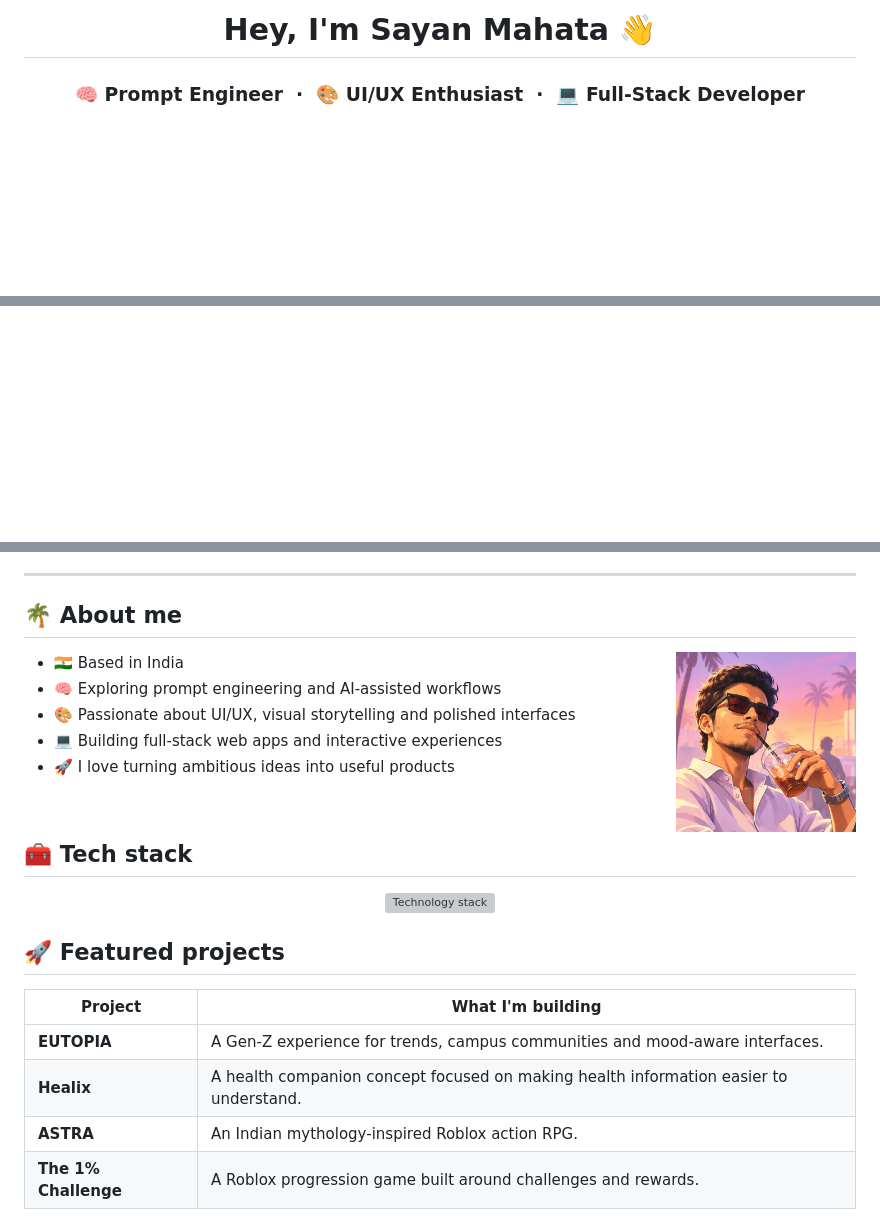
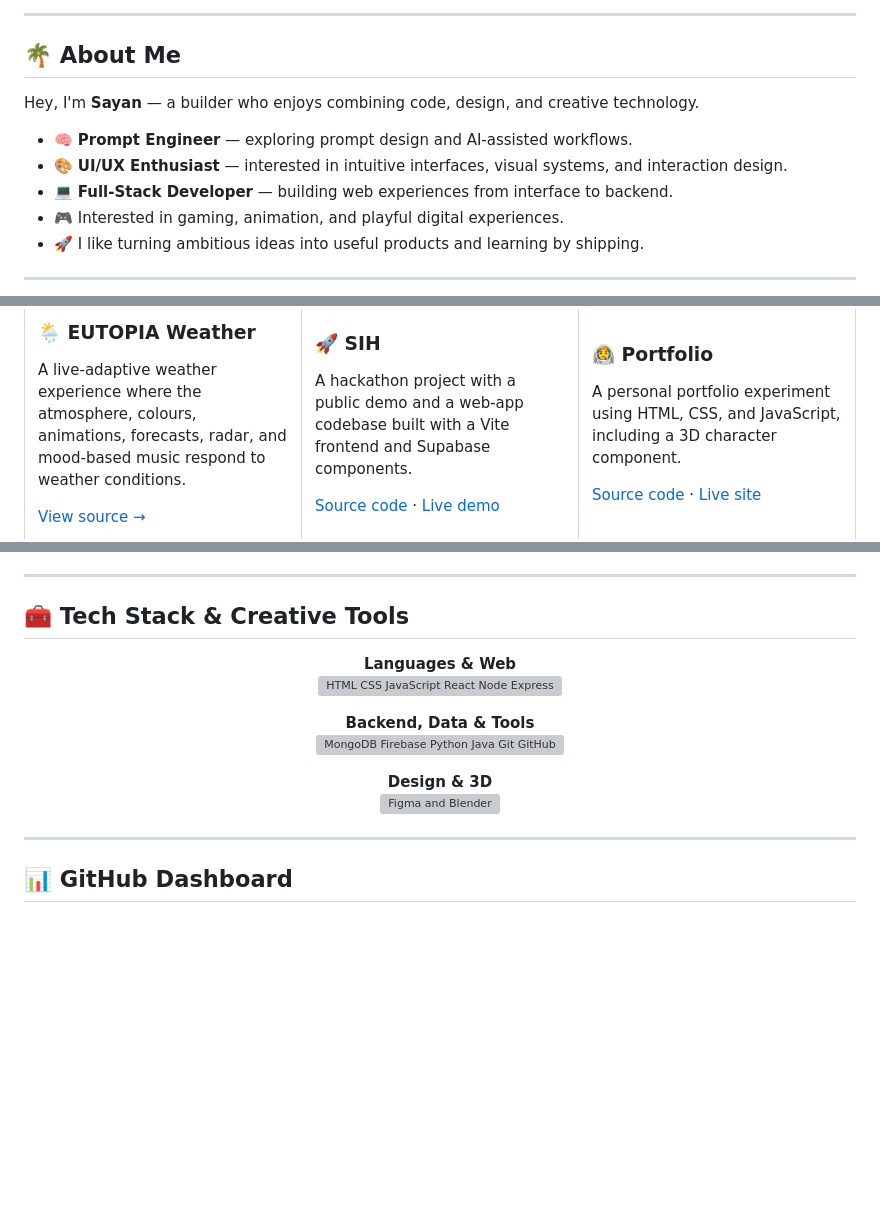
Before and after one commit to sayanm24/sayanm24, a Markdown page: README.md, 3 parts joined by grey strips. GitHub-like rendering; blank space fills up the shorter version; grey boxes are pictures that could not be loaded.

```diff
--- a/README.md
+++ b/README.md
@@ -4,4 +17,16 @@
 </div>
 
-<h1 align="center">Hey, I'm Sayan Mahata 👋</h1>
-<h3 align="center">🧠 Prompt Engineer &nbsp;·&nbsp; 🎨 UI/UX Enthusiast &nbsp;·&nbsp; 💻 Full-Stack Developer</h3>
+---
+
+## 🌴 About Me
+
+Hey, I'm **Sayan** — a builder who enjoys combining code, design, and creative technology.
+
+- 🧠 **Prompt Engineer** — exploring prompt design and AI-assisted workflows.
+- 🎨 **UI/UX Enthusiast** — interested in intuitive interfaces, visual systems, and interaction design.
+- 💻 **Full-Stack Developer** — building web experiences from interface to backend.
+- 🎮 Interested in gaming, animation, and playful digital experiences.
+- 🚀 I like turning ambitious ideas into useful products and learning by shipping.
+
+---
+
@@ -8,2 +47,23 @@
+</div>
+
+<table>
+  <tr>
+    <td width="33%" valign="top">
+      <h3>🌦️ EUTOPIA Weather</h3>
+      <p>A live-adaptive weather experience where the atmosphere, colours, animations, forecasts, radar, and mood-based music respond to weather conditions.</p>
+      <p><a href="https://github.com/sayanm24/Eutopia-weather">View source →</a></p>
+    </td>
+    <td width="33%" valign="top">
+      <h3>🚀 SIH</h3>
+      <p>A hackathon project with a public demo and a web-app codebase built with a Vite frontend and Supabase components.</p>
+      <p><a href="https://github.com/sayanm24/SIH">Source code</a> · <a href="https://sih-nine-olive.vercel.app/">Live demo</a></p>
+    </td>
+    <td width="33%" valign="top">
+      <h3>🧑‍🚀 Portfolio</h3>
+      <p>A personal portfolio experiment using HTML, CSS, and JavaScript, including a 3D character component.</p>
+      <p><a href="https://github.com/sayanm24/Portfolio">Source code</a> · <a href="https://portfolio-jet-three-16.vercel.app/">Live site</a></p>
+    </td>
+  </tr>
+</table>
 
 <p align="center">
@@ -14,30 +74,22 @@
 
 ---
 
-## 🌴 About me
-
-<img align="right" width="180" src="assets/sayan-avatar.jpg" alt="Sayan in a Vice City-inspired portrait" />
-
-- 🇮🇳 Based in India
-- 🧠 Exploring prompt engineering and AI-assisted workflows
-- 🎨 Passionate about UI/UX, visual storytelling and polished interfaces
-- 💻 Building full-stack web apps and interactive experiences
-- 🚀 I love turning ambitious ideas into useful products
-
-<br clear="right" />
-
-## 🧰 Tech stack
+## 🧰 Tech Stack & Creative Tools
 
 <p align="center">
-  <img src="https://skillicons.dev/icons?i=html,css,js,react,nodejs,express,python,java,mongodb,firebase,tailwind,git,github,vite&perline=7" alt="Technology stack" />
+  <strong>Languages & Web</strong><br />
+  <img src="https://skillicons.dev/icons?i=html,css,js,react,nodejs,express&theme=dark" alt="HTML CSS JavaScript React Node Express" />
+</p>
+<p align="center">
+  <strong>Backend, Data & Tools</strong><br />
+  <img src="https://skillicons.dev/icons?i=mongodb,firebase,python,java,git,github&theme=dark" alt="MongoDB Firebase Python Java Git GitHub" />
+</p>
+<p align="center">
+  <strong>Design & 3D</strong><br />
+  <img src="https://skillicons.dev/icons?i=figma,blender&theme=dark" alt="Figma and Blender" />
 </p>
 
-## 🚀 Featured projects
+---
 
-| Project | What I'm building |
-|---|---|
-| **EUTOPIA** | A Gen-Z experience for trends, campus communities and mood-aware interfaces. |
-| **Healix** | A health companion concept focused on making health information easier to understand. |
-| **ASTRA** | An Indian mythology-inspired Roblox action RPG. |
-| **The 1% Challenge** | A Roblox progression game built around challenges and rewards. |
+## 📊 GitHub Dashboard
 
```
Also changed, not shown: other parts of README.md (+60 -18 lines), assets/vice-city-banner.jpg.
